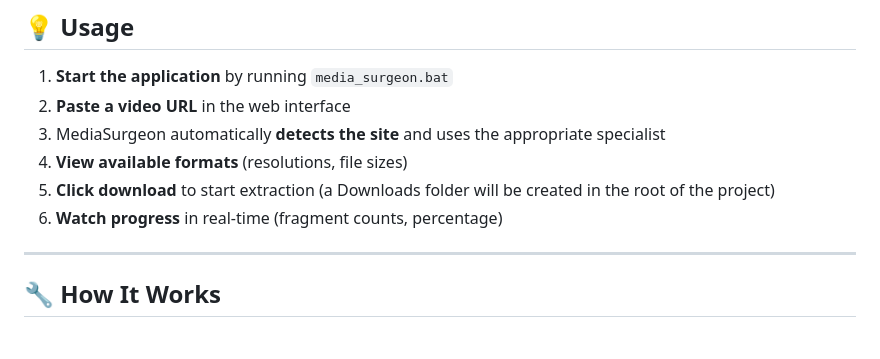
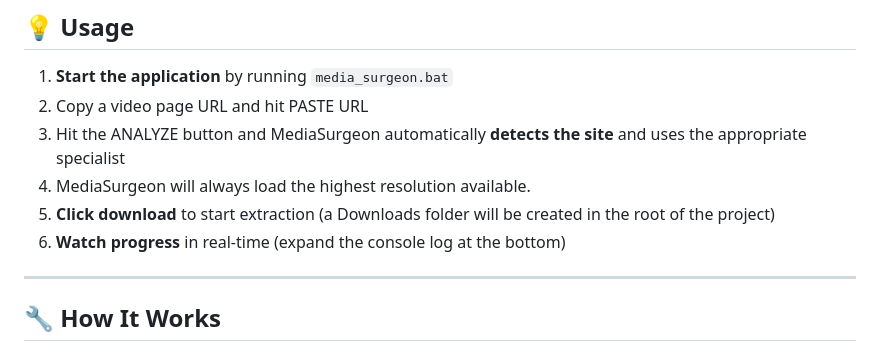
Before and after one commit to BetaDoctor/Media-Surgeon, a Markdown page: README.md, the part around the change. Drawn GitHub-style.

```diff
--- a/README.md
+++ b/README.md
@@ -118,11 +118,11 @@ This will:
 ## 💡 Usage
 
 1. **Start the application** by running `media_surgeon.bat`
-2. **Paste a video URL** in the web interface
-3. MediaSurgeon automatically **detects the site** and uses the appropriate specialist
-4. **View available formats** (resolutions, file sizes)
+2. Copy a video page URL and hit PASTE URL
+3. Hit the ANALYZE button and MediaSurgeon automatically **detects the site** and uses the appropriate specialist
+4. MediaSurgeon will always load the highest resolution available.
 5. **Click download** to start extraction (a Downloads folder will be created in the root of the project)
-6. **Watch progress** in real-time (fragment counts, percentage)
+6. **Watch progress** in real-time (expand the console log at the bottom)
 
 ---
 
```
